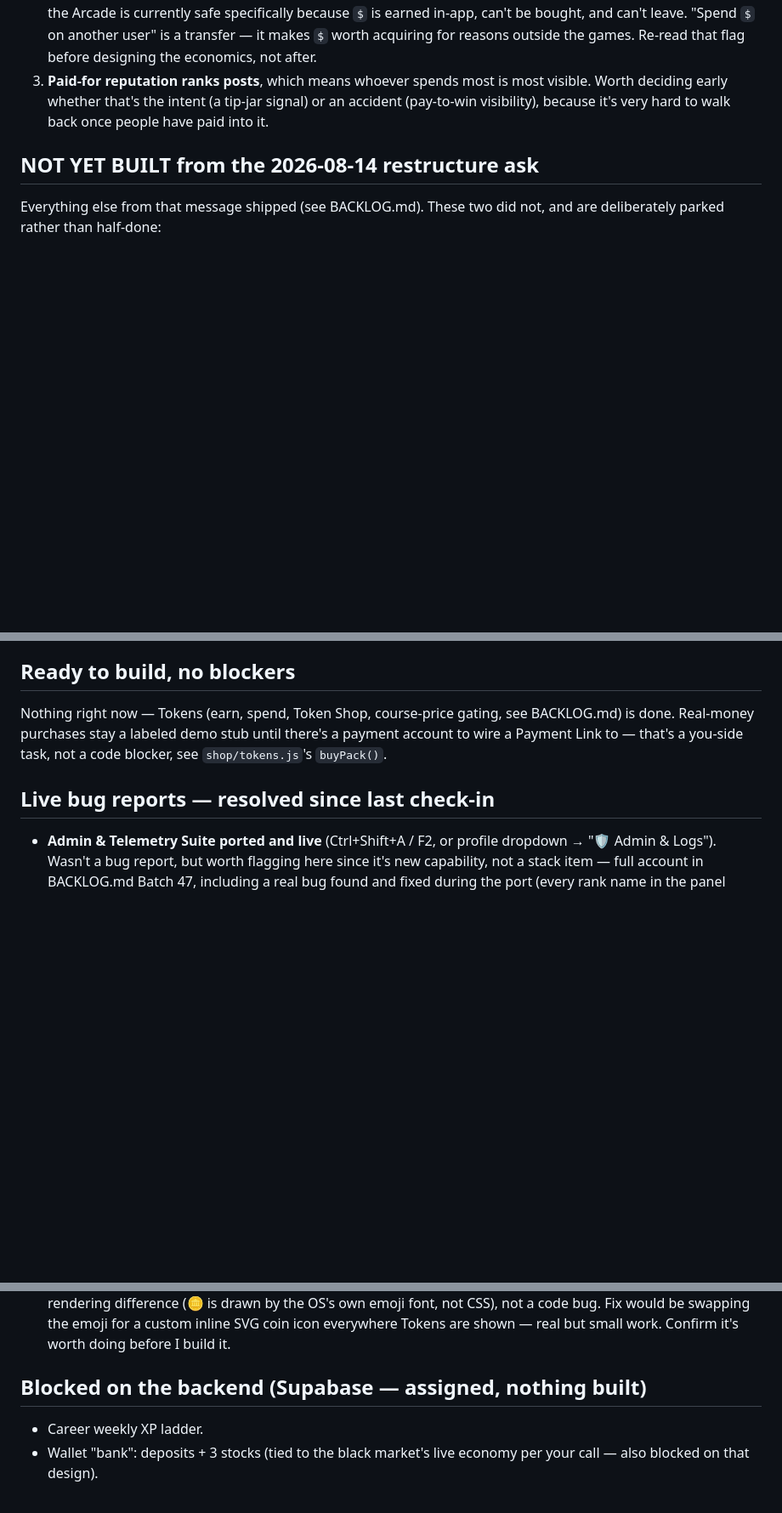
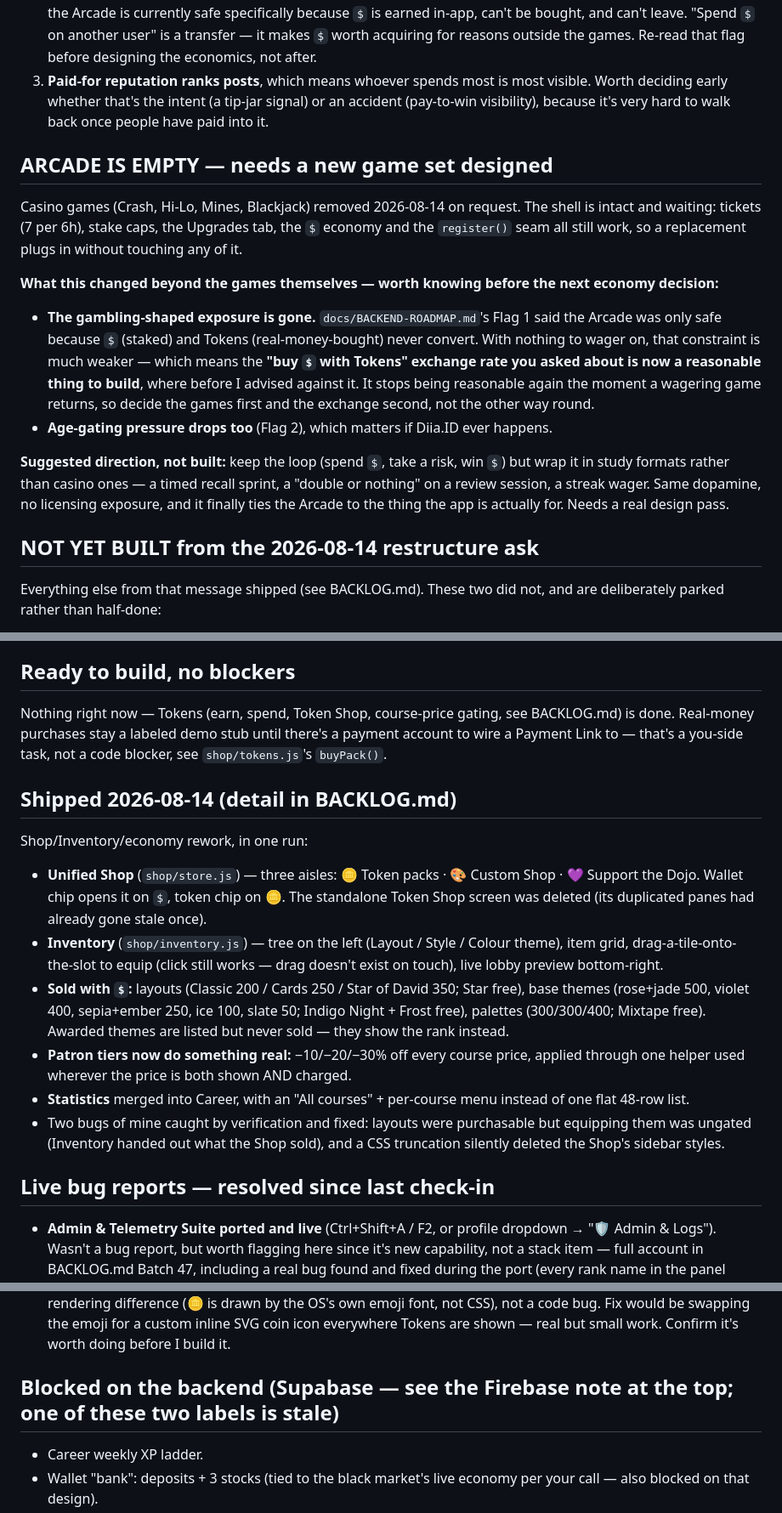
Before and after one commit to Isk1zz/Dojo-Gamify-Learn, a Markdown page: UPDATESTACK.md, 3 parts joined by grey strips. Shown at 85% size. Rendered like a GitHub page; blank space fills up the shorter version.

Commit message:
Update the stack: arcade emptied, shop\/inventory shipped, open questions

```diff
--- a/UPDATESTACK.md
+++ b/UPDATESTACK.md
@@ -55,6 +55,32 @@ through before it ever gets built, flagged now while it's cheap:
    tip-jar signal) or an accident (pay-to-win visibility), because it's
    very hard to walk back once people have paid into it.
 
+## ARCADE IS EMPTY — needs a new game set designed
+Casino games (Crash, Hi-Lo, Mines, Blackjack) removed 2026-08-14 on
+request. The shell is intact and waiting: tickets (7 per 6h), stake
+caps, the Upgrades tab, the `$` economy and the `register()` seam all
+still work, so a replacement plugs in without touching any of it.
+
+**What this changed beyond the games themselves — worth knowing before
+the next economy decision:**
+- **The gambling-shaped exposure is gone.** `docs/BACKEND-ROADMAP.md`'s
+  Flag 1 said the Arcade was only safe because `$` (staked) and Tokens
+  (real-money-bought) never convert. With nothing to wager on, that
+  constraint is much weaker — which means the **"buy `$` with Tokens"
+  exchange rate you asked about is now a reasonable thing to build**,
+  where before I advised against it. It stops being reasonable again
+  the moment a wagering game returns, so decide the games first and the
+  exchange second, not the other way round.
+- **Age-gating pressure drops too** (Flag 2), which matters if Diia.ID
+  ever happens.
+
+**Suggested direction, not built:** keep the loop (spend `$`, take a
+risk, win `$`) but wrap it in study formats rather than casino ones —
+a timed recall sprint, a "double or nothing" on a review session, a
+streak wager. Same dopamine, no licensing exposure, and it finally ties
+the Arcade to the thing the app is actually for. Needs a real design
+pass.
+
 ## NOT YET BUILT from the 2026-08-14 restructure ask
 Everything else from that message shipped (see BACKLOG.md). These two
 did not, and are deliberately parked rather than half-done:
@@ -83,6 +109,31 @@ Nothing right now — Tokens (earn, spend, Token Shop, course-price gating,
 see BACKLOG.md) is done. Real-money purchases stay a labeled demo stub
 until there's a payment account to wire a Payment Link to — that's a
 you-side task, not a code blocker, see `shop/tokens.js`'s `buyPack()`.
+
+## Shipped 2026-08-14 (detail in BACKLOG.md)
+Shop/Inventory/economy rework, in one run:
+- **Unified Shop** (`shop/store.js`) — three aisles: 🪙 Token packs ·
+  🎨 Custom Shop · 💜 Support the Dojo. Wallet chip opens it on `$`,
+  token chip on 🪙. The standalone Token Shop screen was deleted (its
+  duplicated panes had already gone stale once).
+- **Inventory** (`shop/inventory.js`) — tree on the left (Layout /
+  Style / Colour theme), item grid, drag-a-tile-onto-the-slot to equip
+  (click still works — drag doesn't exist on touch), live lobby preview
+  bottom-right.
+- **Sold with `$`:** layouts (Classic 200 / Cards 250 / Star of David
+  350; Star free), base themes (rose+jade 500, violet 400,
+  sepia+ember 250, ice 100, slate 50; Indigo Night + Frost free),
+  palettes (300/300/400; Mixtape free). Awarded themes are listed but
+  never sold — they show the rank instead.
+- **Patron tiers now do something real:** −10/−20/−30% off every course
+  price, applied through one helper used wherever the price is both
+  shown AND charged.
+- **Statistics** merged into Career, with an "All courses" + per-course
+  menu instead of one flat 48-row list.
+- Two bugs of mine caught by verification and fixed: layouts were
+  purchasable but equipping them was ungated (Inventory handed out what
+  the Shop sold), and a CSS truncation silently deleted the Shop's
+  sidebar styles.
 
 ## Live bug reports — resolved since last check-in
 - **Admin & Telemetry Suite ported and live** (Ctrl+Shift+A / F2, or
@@ -224,7 +296,7 @@ cache-first strategy can pin a broken build.
   Tokens are shown — real but small work. Confirm it's worth doing
   before I build it.
 
-## Blocked on the backend (Supabase — assigned, nothing built)
+## Blocked on the backend (Supabase — see the Firebase note at the top; one of these two labels is stale)
 - Career weekly XP ladder.
 - Wallet "bank": deposits + 3 stocks (tied to the black market's live
   economy per your call — also blocked on that design).
```
Also changed, not shown: other parts of UPDATESTACK.md (+21 -0 lines).
